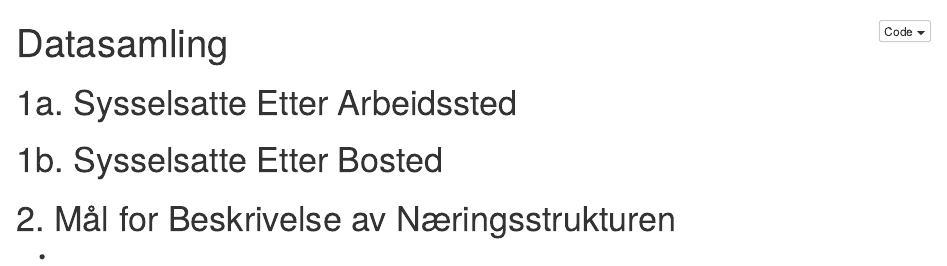
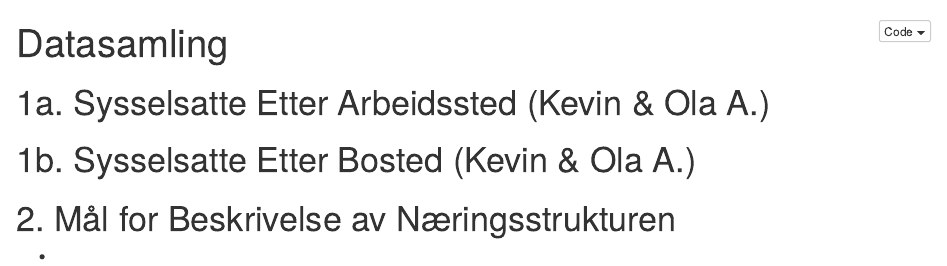
Before and after one commit to dunnar666/MSB106_Arbeidskrav_V22, an R Markdown document (Data/API_Data_Samling.Rmd): the page in a window 1100 px wide, from its top. The pictures show the output file Data/API_Data_Samling.nb.html that the author committed with the source, opened offline.

Commit message:
Litt orden, 1a og 1b

````diff
--- a/Data/API_Data_Samling.Rmd
+++ b/Data/API_Data_Samling.Rmd
@@ -20,7 +20,7 @@ load("knr.Rdata")
 
 
 
-# 1a. Sysselsatte Etter Arbeidssted
+# 1a. Sysselsatte Etter Arbeidssted (Kevin & Ola A.)
 
 ```{r}
 syssel_arb <- ApiData(
@@ -105,7 +105,7 @@
 names(syssel_arb)[[24]] <- "Uoppgitt"
 ```
 
-# 1b. Sysselsatte Etter Bosted
+# 1b. Sysselsatte Etter Bosted (Kevin & Ola A.)
 
 ```{r}
 syssel_bos <- ApiData(
````
Also changed, not shown: Data/API_Data_Samling.nb.html.
